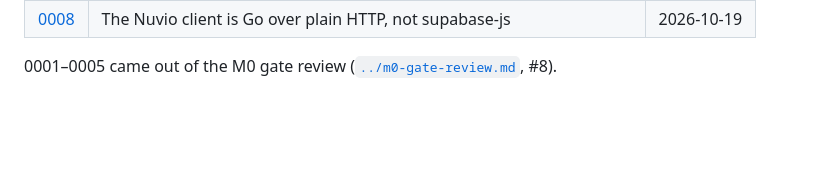
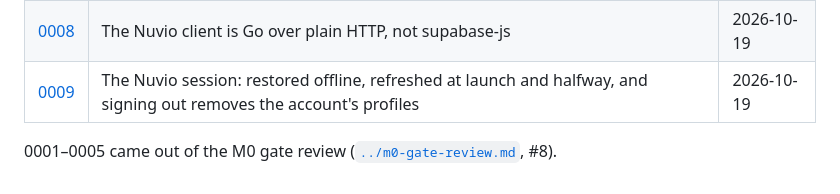
Before and after one commit to k22i/Peli, a Markdown page: docs/adr/README.md, the part around the change. Drawn GitHub-style; blank space fills up the shorter version.

```diff
--- a/docs/adr/README.md
+++ b/docs/adr/README.md
@@ -12,5 +12,6 @@ Decisions that are hard to reverse, surprising without context, and the result o
 | [0006](0006-local-store-bbolt.md) | Local storage is a bbolt key-value file, not SQLite | 2026-10-19 |
 | [0007](0007-secrets-in-os-keychain.md) | Secrets live in the OS keychain through go-keyring, with no file fallback | 2026-10-19 |
 | [0008](0008-nuvio-client-in-go.md) | The Nuvio client is Go over plain HTTP, not supabase-js | 2026-10-19 |
+| [0009](0009-session-lifecycle.md) | The Nuvio session: restored offline, refreshed at launch and halfway, and signing out removes the account's profiles | 2026-10-19 |
 
 0001–0005 came out of the M0 gate review ([`../m0-gate-review.md`](../m0-gate-review.md), #8).
```
Also changed, not shown: docs/adr/0009-session-lifecycle.md (added, +22 -0 lines), docs/design/README.md (+12 -0 lines), docs/spikes/nuvio-backend.md (+2 -2 lines), docs/design/menu-session-ended-dark.jpg (added), docs/design/settings-session-ended-light.jpg (added), docs/design/settings-signed-in-light.jpg (added), docs/design/sign-in-session-ended-dark.jpg (added), docs/design/sign-out-dialog-dark.jpg (added).
